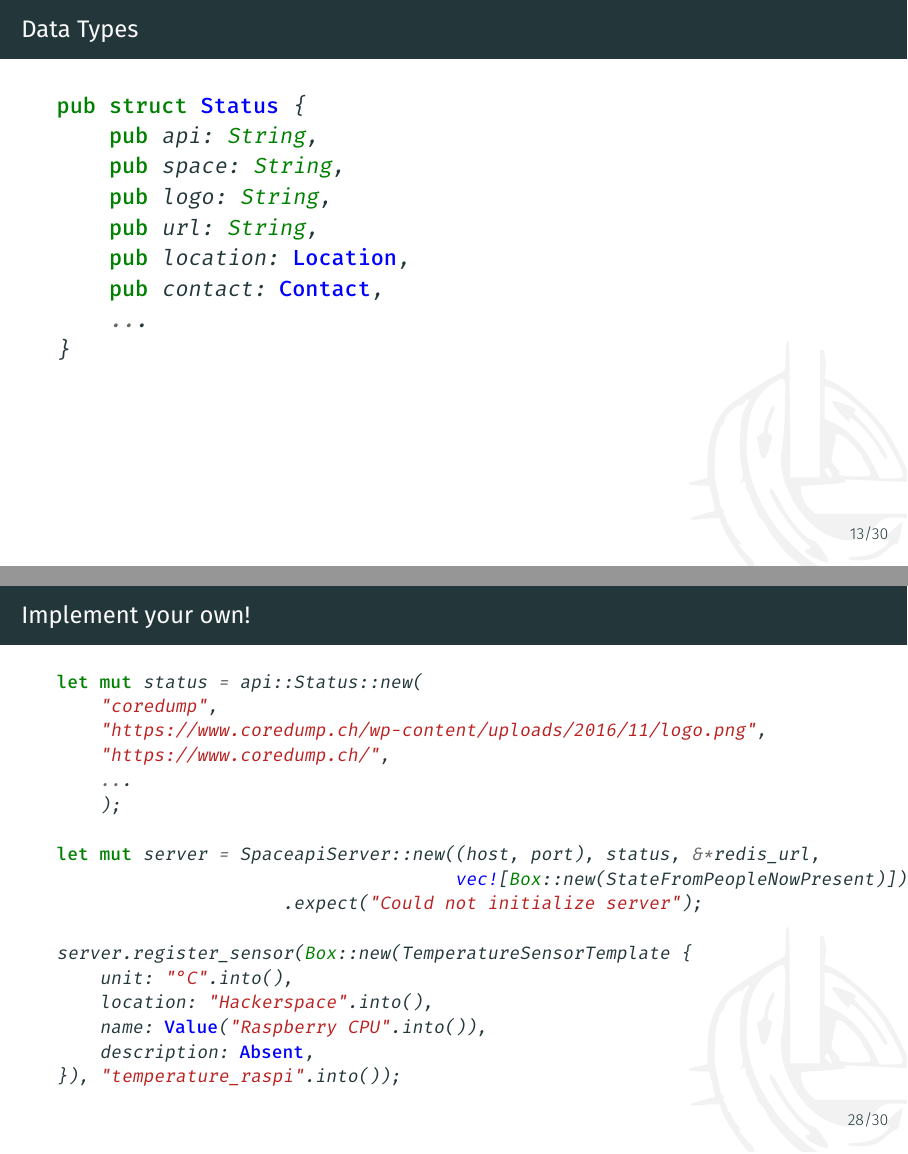
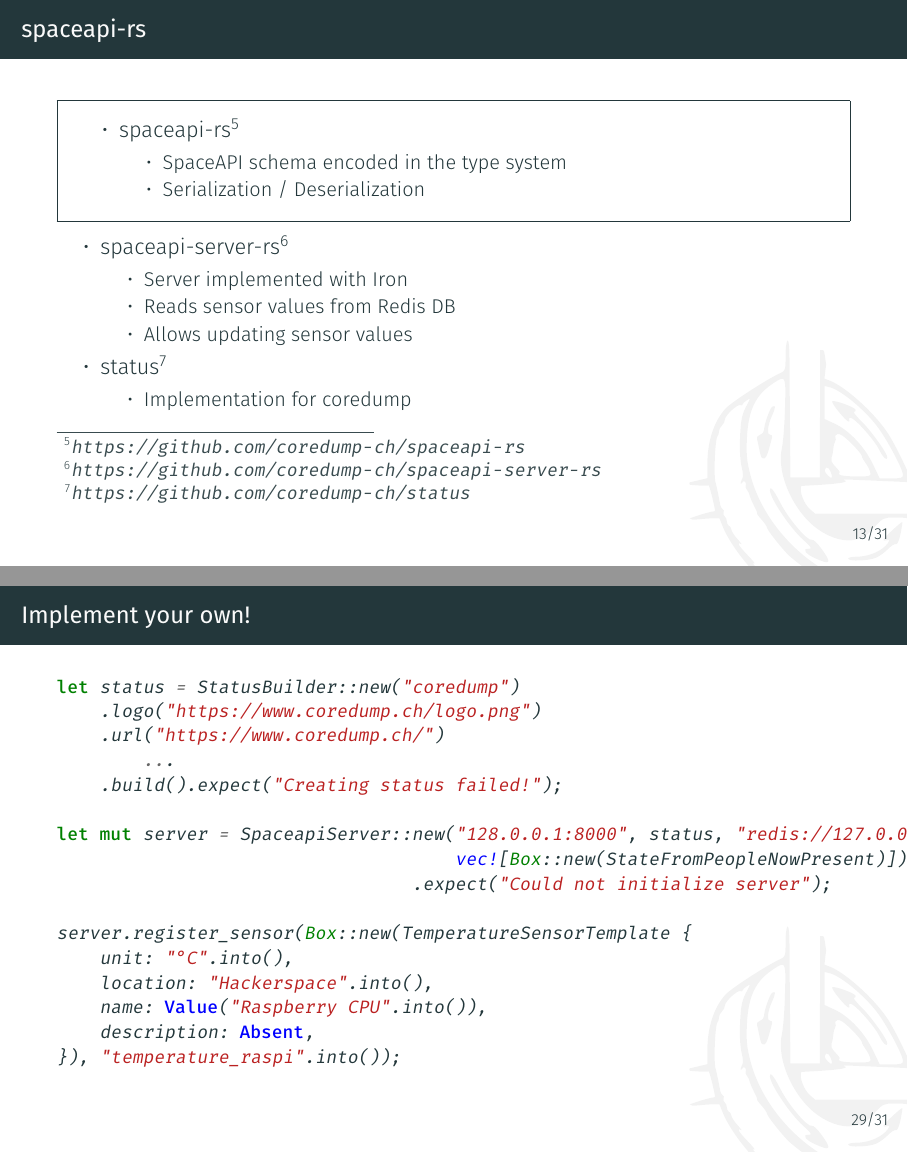
Before and after one commit to coredump-ch/cosin-2017-talks, LaTeX slides (spaceapi_in_rust.tex, which reads spaceapi_in_rust/spaceapi_in_rust.tex): pages 20 and 40 of 44 before the commit and pages 20 and 41 of 45 after it, joined at a grey line. Compiled offline with XeLaTeX.

Commit message:
Fix some stuff

```diff
--- a/spaceapi_in_rust.tex
+++ b/spaceapi_in_rust.tex
@@ -27,6 +27,7 @@
 
 % Meta
 \title{A Tale of Overengineering}
+\subtitle{Implementing the SpaceAPI in Rust}
 \date{\today}
 \author{Danilo Bargen (@dbrgn), Raphael Nestler (@rnestler)}
 \institute{Coredump Rapperswil}
--- a/spaceapi_in_rust/spaceapi_in_rust.tex
+++ b/spaceapi_in_rust/spaceapi_in_rust.tex
@@ -139,6 +139,28 @@ def update():
 
 \subsection{spaceapi-rs}
 
+\begin{frame}[c]{spaceapi-rs}
+    \begin{itemize}
+        \begin{framed}
+        \item spaceapi-rs\footnote{\url{https://github.com/coredump-ch/spaceapi-rs}}
+            \begin{itemize}
+                \item SpaceAPI schema encoded in the type system
+                \item Serialization / Deserialization
+            \end{itemize}
+        \end{framed}
+        \item spaceapi-server-rs\footnote{\url{https://github.com/coredump-ch/spaceapi-server-rs}}
+            \begin{itemize}
+                \item Server implemented with Iron
+                \item Reads sensor values from Redis DB
+                \item Allows updating sensor values
+            \end{itemize}
+        \item status\footnote{\url{https://github.com/coredump-ch/status}}
+            \begin{itemize}
+                \item Implementation for coredump
+            \end{itemize}
+    \end{itemize}
+\end{frame}
+
 \begin{frame}[fragile]{Data Types}
     \begin{minted}{rust}
 pub struct Status {
@@ -340,16 +362,15 @@ pub trait StatusModifier: Send + Sync {
 
 \begin{frame}[fragile]{Implement your own!}
     \begin{minted}[fontsize=\footnotesize]{rust}
-let mut status = api::Status::new(
-    "coredump",
-    "https://www.coredump.ch/wp-content/uploads/2016/11/logo.png",
-    "https://www.coredump.ch/",
-    ...
-    );
+let status = StatusBuilder::new("coredump")
+    .logo("https://www.coredump.ch/logo.png")
+    .url("https://www.coredump.ch/")
+        ...
+    .build().expect("Creating status failed!");
 
-let mut server = SpaceapiServer::new((host, port), status, &*redis_url,
+let mut server = SpaceapiServer::new("128.0.0.1:8000", status, "redis://127.0.0.1/",
                                      vec![Box::new(StateFromPeopleNowPresent)])
-                     .expect("Could not initialize server");
+                                 .expect("Could not initialize server");
 
 server.register_sensor(Box::new(TemperatureSensorTemplate {
     unit: "°C".into(),
```
Also changed, not shown: spaceapi_in_rust/spaceapi_in_rust.tex (2 more changed lines).
